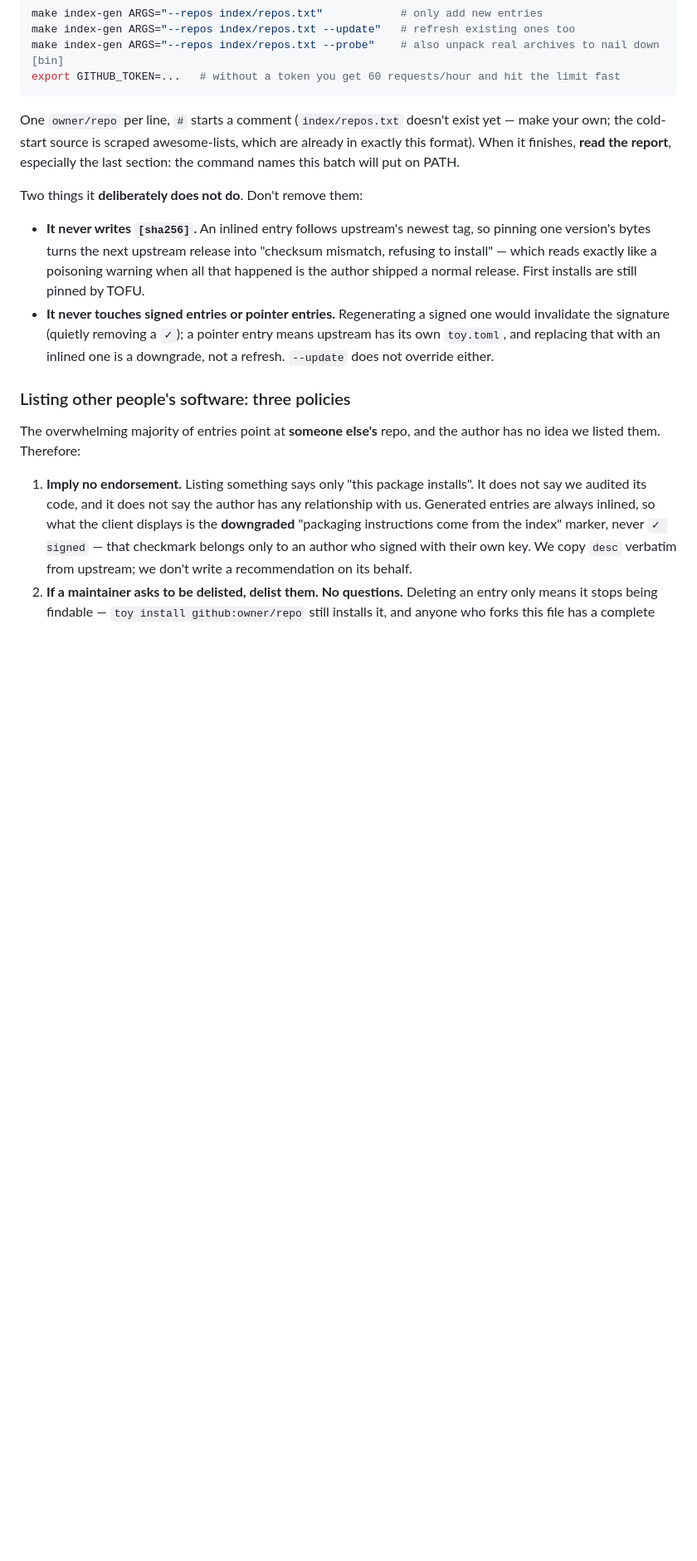
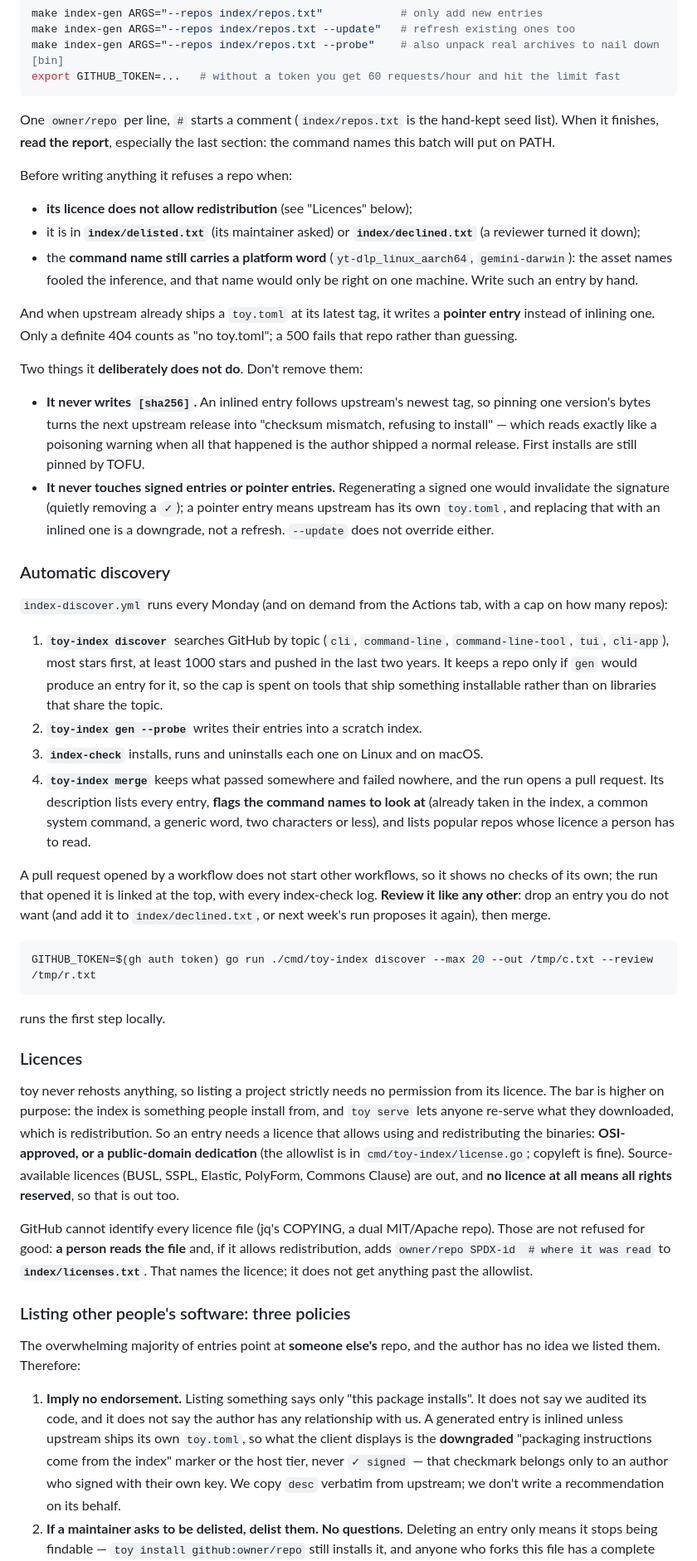
Before and after one commit to Cirraya-LLC/toy, a Markdown page: index/README.md, the part around one of its changes. Shown at 83% size. Rendered like a GitHub page; blank space fills up the shorter version.

````diff
--- a/index/README.md
+++ b/index/README.md
@@ -69,10 +77,22 @@ make index-gen ARGS="--repos index/repos.txt --probe"    # also unpack real arch
 export GITHUB_TOKEN=...   # without a token you get 60 requests/hour and hit the limit fast
 ```
 
-One `owner/repo` per line, `#` starts a comment (`index/repos.txt` doesn't exist yet
-— make your own; the cold-start source is scraped awesome-lists, which are already
-in exactly this format). When it finishes, **read the report**,
-especially the last section: the command names this batch will put on PATH.
+One `owner/repo` per line, `#` starts a comment (`index/repos.txt` is the hand-kept
+seed list). When it finishes, **read the report**, especially the last section: the
+command names this batch will put on PATH.
+
+Before writing anything it refuses a repo when:
+
+- **its licence does not allow redistribution** (see "Licences" below);
+- it is in **`index/delisted.txt`** (its maintainer asked) or **`index/declined.txt`**
+  (a reviewer turned it down);
+- the **command name still carries a platform word** (`yt-dlp_linux_aarch64`,
+  `gemini-darwin`): the asset names fooled the inference, and that name would only be
+  right on one machine. Write such an entry by hand.
+
+And when upstream already ships a `toy.toml` at its latest tag, it writes a **pointer
+entry** instead of inlining one. Only a definite 404 counts as "no toy.toml"; a 500
+fails that repo rather than guessing.
 
 Two things it **deliberately does not do**. Don't remove them:
 
@@ -86,6 +106,50 @@ Two things it **deliberately does not do**. Don't remove them:
   upstream has its own `toy.toml`, and replacing that with an inlined one is a
   downgrade, not a refresh. `--update` does not override either.
 
+### Automatic discovery
+
+`index-discover.yml` runs every Monday (and on demand from the Actions tab, with a cap
+on how many repos):
+
+1. **`toy-index discover`** searches GitHub by topic (`cli`, `command-line`,
+   `command-line-tool`, `tui`, `cli-app`), most stars first, at least 1000 stars and
+   pushed in the last two years. It keeps a repo only if `gen` would produce an entry
+   for it, so the cap is spent on tools that ship something installable rather than
+   on libraries that share the topic.
+2. **`toy-index gen --probe`** writes their entries into a scratch index.
+3. **`index-check`** installs, runs and uninstalls each one on Linux and on macOS.
+4. **`toy-index merge`** keeps what passed somewhere and failed nowhere, and the run
+   opens a pull request. Its description lists every entry, **flags the command names
+   to look at** (already taken in the index, a common system command, a generic word,
+   two characters or less), and lists popular repos whose licence a person has to read.
+
+A pull request opened by a workflow does not start other workflows, so it shows no
+checks of its own; the run that opened it is linked at the top, with every index-check
+log. **Review it like any other**: drop an entry you do not want (and add it to
+`index/declined.txt`, or next week's run proposes it again), then merge.
+
+```bash
+GITHUB_TOKEN=$(gh auth token) go run ./cmd/toy-index discover --max 20 --out /tmp/c.txt --review /tmp/r.txt
+```
+
+runs the first step locally.
+
+### Licences
+
+toy never rehosts anything, so listing a project strictly needs no permission from its
+licence. The bar is higher on purpose: the index is something people install from, and
+`toy serve` lets anyone re-serve what they downloaded, which is redistribution. So an
+entry needs a licence that allows using and redistributing the binaries:
+**OSI-approved, or a public-domain dedication** (the allowlist is in
+`cmd/toy-index/license.go`; copyleft is fine). Source-available licences (BUSL, SSPL,
+Elastic, PolyForm, Commons Clause) are out, and **no licence at all means all rights
+reserved**, so that is out too.
+
+GitHub cannot identify every licence file (jq's COPYING, a dual MIT/Apache repo). Those
+are not refused for good: **a person reads the file** and, if it allows redistribution,
+adds `owner/repo SPDX-id  # where it was read` to **`index/licenses.txt`**. That names the
+licence; it does not get anything past the allowlist.
+
 ### Listing other people's software: three policies
 
 The overwhelming majority of entries point at **someone else's** repo, and the
@@ -93,10 +157,10 @@ author has no idea we listed them. Therefore:
 
 1. **Imply no endorsement.** Listing something says only "this package installs".
    It does not say we audited its code, and it does not say the author has any
-   relationship with us. Generated entries are always inlined, so what the client
-   displays is the **downgraded** "packaging instructions come from the index"
-   marker, never `✓ signed` — that checkmark belongs only to an author who signed
-   with their own key. We copy `desc` verbatim from upstream; we don't write
+   relationship with us. A generated entry is inlined unless upstream ships its own
+   `toy.toml`, so what the client displays is the **downgraded** "packaging
+   instructions come from the index" marker or the host tier, never `✓ signed` —
+   that checkmark belongs only to an author who signed with their own key. We copy `desc` verbatim from upstream; we don't write
    a recommendation on its behalf.
 2. **If a maintainer asks to be delisted, delist them. No questions.** Deleting an
    entry only means it stops being findable — `toy install github:owner/repo` still
````
Also changed, not shown: other parts of index/README.md (+21 -56 lines), CONTRIBUTING.md (+9 -2 lines).
